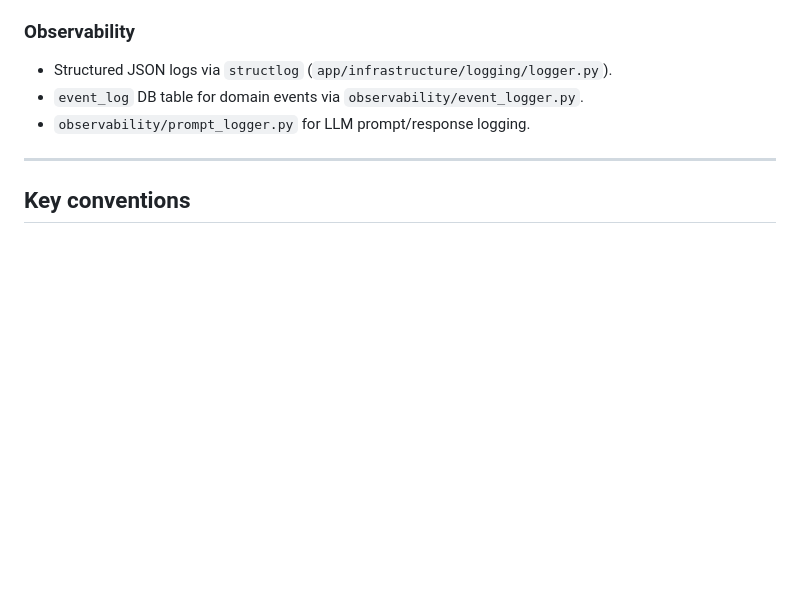
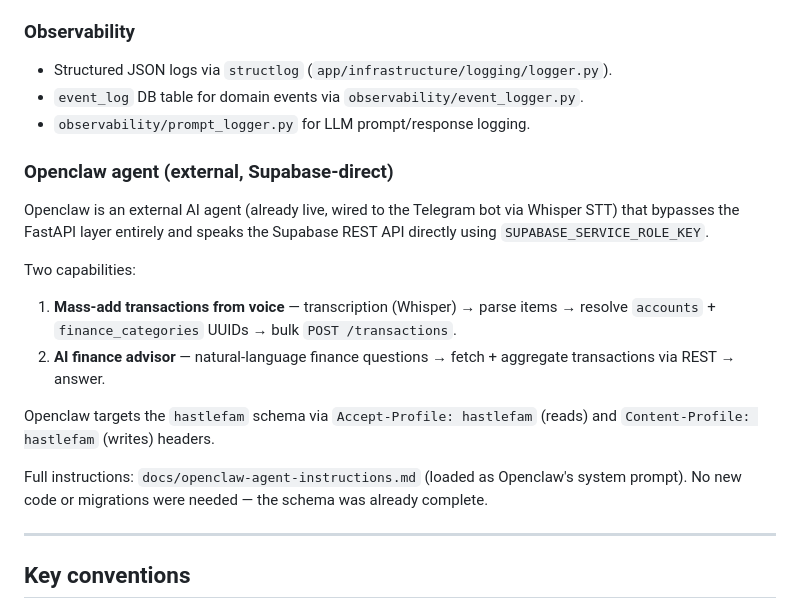
Before and after one commit to miordanus/hastlefam, a Markdown page: CLAUDE.md, the part around the change. Drawn GitHub-style; blank space fills up the shorter version.

Commit message:
Document Openclaw agent in CLAUDE.md
Adds an Architecture section explaining that Openclaw is an external AI
agent connecting directly to Supabase REST (bypassing FastAPI) for
voice-driven transaction add and AI finance advisor flows.

Co-Authored-By: Claude Sonnet 4.6 <noreply@anthropic.com>

```diff
--- a/CLAUDE.md
+++ b/CLAUDE.md
@@ -167,6 +167,18 @@ Bot starts without Redis. When available it provides three things:
 - `event_log` DB table for domain events via `observability/event_logger.py`.
 - `observability/prompt_logger.py` for LLM prompt/response logging.
 
+### Openclaw agent (external, Supabase-direct)
+
+Openclaw is an external AI agent (already live, wired to the Telegram bot via Whisper STT) that bypasses the FastAPI layer entirely and speaks the Supabase REST API directly using `SUPABASE_SERVICE_ROLE_KEY`.
+
+Two capabilities:
+1. **Mass-add transactions from voice** — transcription (Whisper) → parse items → resolve `accounts` + `finance_categories` UUIDs → bulk `POST /transactions`.
+2. **AI finance advisor** — natural-language finance questions → fetch + aggregate transactions via REST → answer.
+
+Openclaw targets the `hastlefam` schema via `Accept-Profile: hastlefam` (reads) and `Content-Profile: hastlefam` (writes) headers.
+
+Full instructions: `docs/openclaw-agent-instructions.md` (loaded as Openclaw's system prompt). No new code or migrations were needed — the schema was already complete.
+
 ---
 
 ## Key conventions
```
